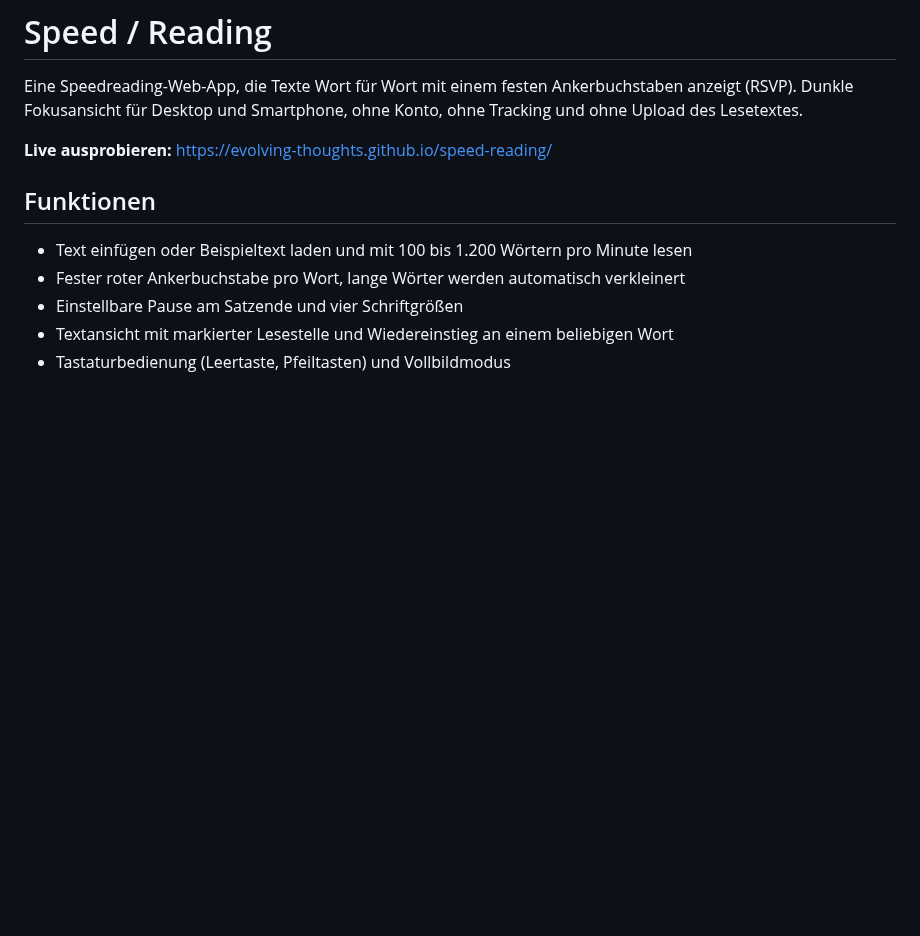
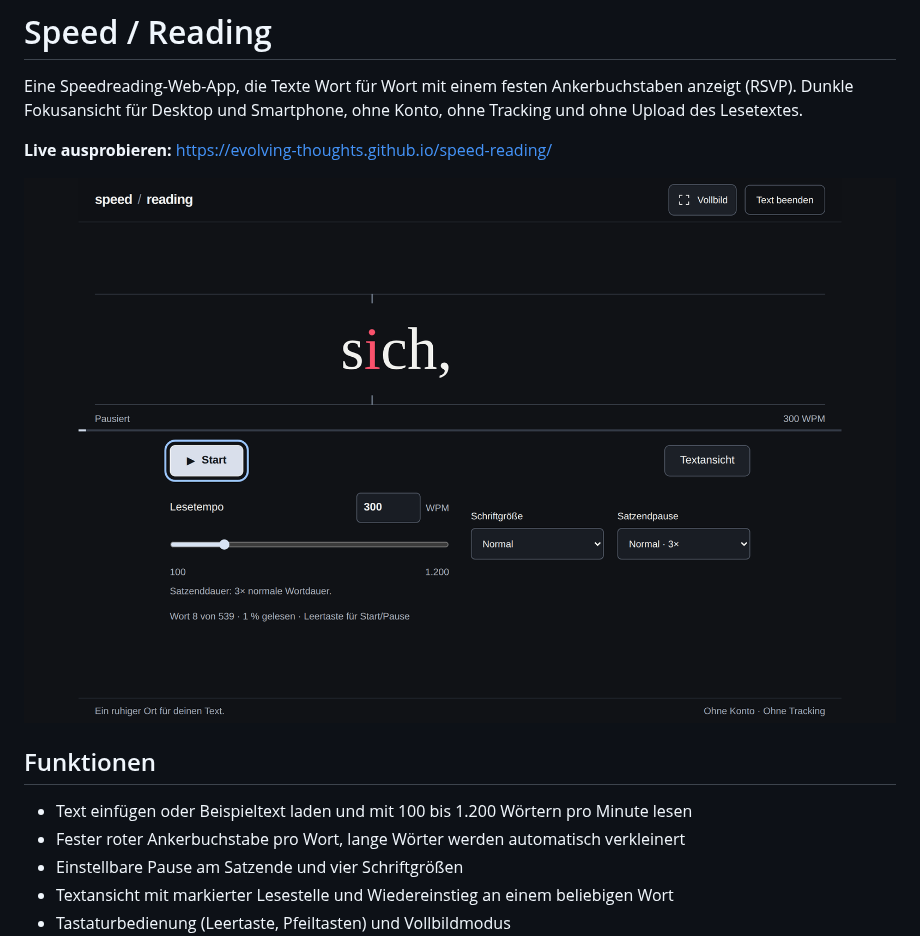
Before and after one commit to Evolving-Thoughts/speed-reading, a Markdown page: README.md, the part around the change. Drawn GitHub-style; pictures changed too: docs/screenshot.png (added); blank space fills up the shorter version.

Commit message:
Add a screenshot of the reader to the README
Co-Authored-By: Claude Opus 5.5 <noreply@anthropic.com>
Claude-Session: https://claude.ai/code/session_01NcPML76B9T4rm6kqUud7bq

```diff
--- a/README.md
+++ b/README.md
@@ -3,6 +3,8 @@
 Eine Speedreading-Web-App, die Texte Wort für Wort mit einem festen Ankerbuchstaben anzeigt (RSVP). Dunkle Fokusansicht für Desktop und Smartphone, ohne Konto, ohne Tracking und ohne Upload des Lesetextes.
 
 **Live ausprobieren:** <https://evolving-thoughts.github.io/speed-reading/>
+
+![Leseansicht mit hervorgehobenem Ankerbuchstaben](docs/screenshot.png)
 
 ## Funktionen
 
```
